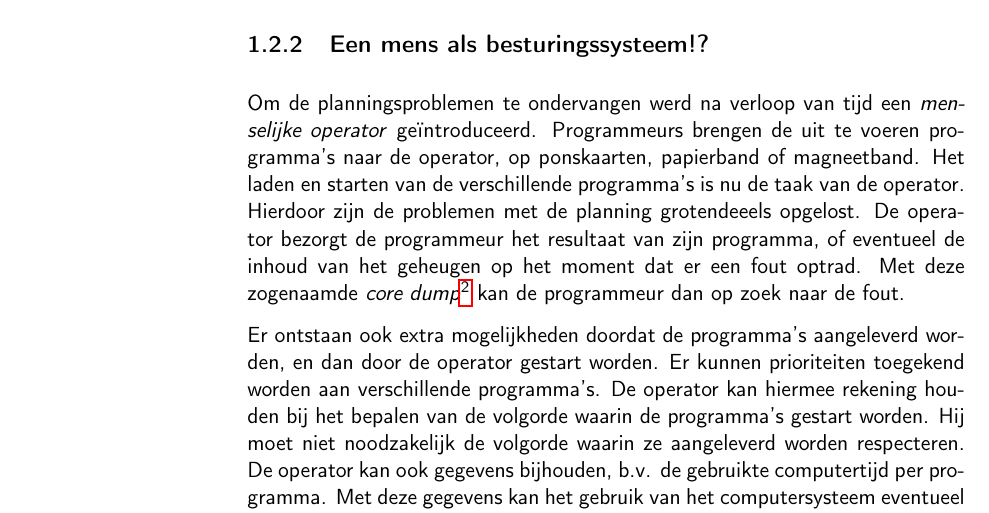
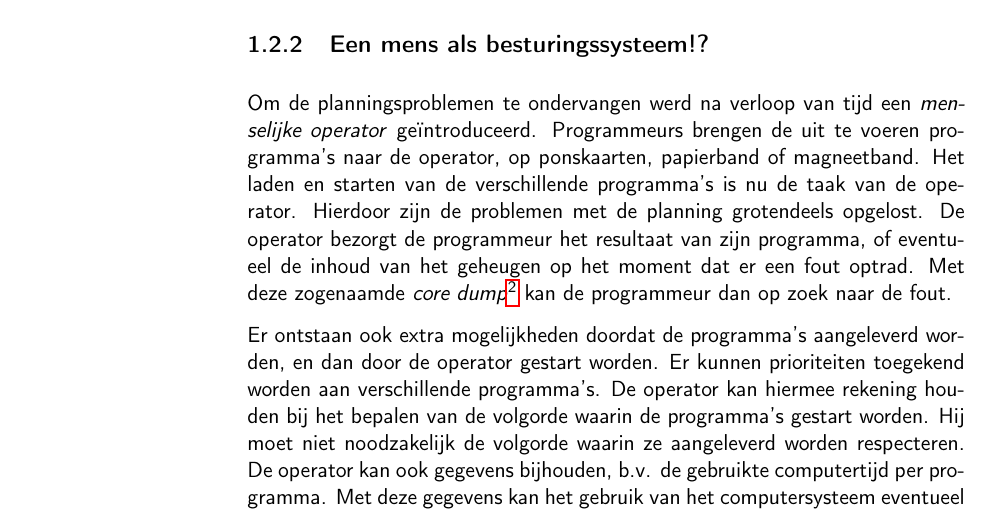
Before and after one commit to pieterphilippaerts/Cursus.Besturingssystemen1, a LaTeX thesis (bs_cursus.tex, which reads bs_cursus_h1_Inleiding.tex): part of page 10 of 117, cut so that both start at the same text. Compiled offline with pdfLaTeX.

Commit message:
Typo: deeels=>deels

```diff
--- a/bs_cursus_h1_Inleiding.tex
+++ b/bs_cursus_h1_Inleiding.tex
@@ -151,7 +151,7 @@ een \emph{menselijke operator} ge\"introduceerd.
 Programmeurs brengen de uit te voeren programma's naar de operator, op
 ponskaarten, papierband of magneetband. Het laden en starten van de
 verschillende programma's is nu de taak van de operator. Hierdoor zijn
-de problemen met de planning grotendeeels opgelost. De operator
+de problemen met de planning grotendeels opgelost. De operator
 bezorgt de programmeur het resultaat van zijn programma, of eventueel
 de inhoud van het geheugen op het moment dat er een fout optrad. Met
 deze zogenaamde \emph{core dump}\footnote{De term core dump is
```
